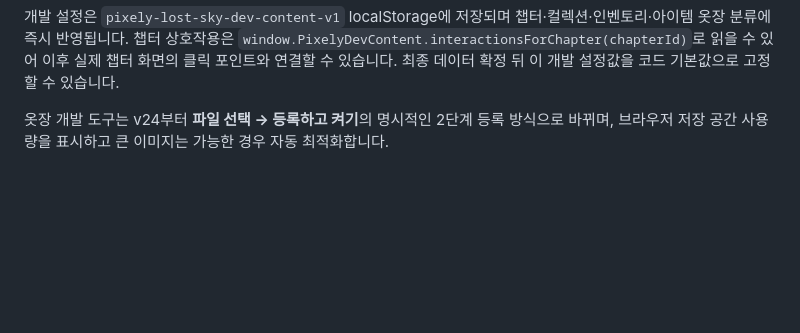
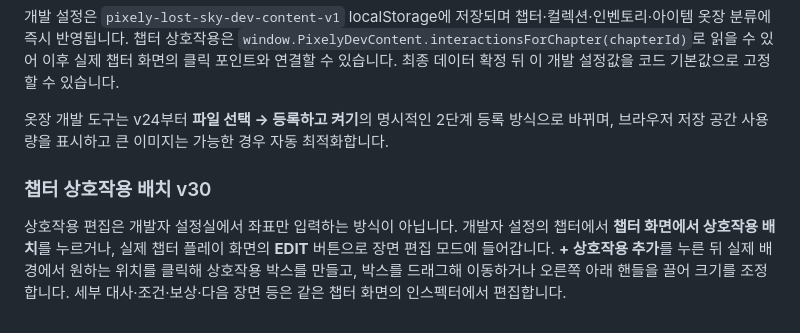
Before and after one commit to hiyena0502-dotcom/fanmade_pixely, a Markdown page: README.md, the part around the change. Rendered like a GitHub page; blank space fills up the shorter version.

Commit message:
Document in-scene chapter interaction editing

```diff
--- a/README.md
+++ b/README.md
@@ -62,3 +62,8 @@
 개발 설정은 `pixely-lost-sky-dev-content-v1` localStorage에 저장되며 챕터·컬렉션·인벤토리·아이템 옷장 분류에 즉시 반영됩니다. 챕터 상호작용은 `window.PixelyDevContent.interactionsForChapter(chapterId)`로 읽을 수 있어 이후 실제 챕터 화면의 클릭 포인트와 연결할 수 있습니다. 최종 데이터 확정 뒤 이 개발 설정값을 코드 기본값으로 고정할 수 있습니다.
 
 옷장 개발 도구는 v24부터 **파일 선택 → 등록하고 켜기**의 명시적인 2단계 등록 방식으로 바뀌며, 브라우저 저장 공간 사용량을 표시하고 큰 이미지는 가능한 경우 자동 최적화합니다.
+
+
+### 챕터 상호작용 배치 v30
+
+상호작용 편집은 개발자 설정실에서 좌표만 입력하는 방식이 아닙니다. 개발자 설정의 챕터에서 **챕터 화면에서 상호작용 배치**를 누르거나, 실제 챕터 플레이 화면의 **EDIT** 버튼으로 장면 편집 모드에 들어갑니다. **+ 상호작용 추가**를 누른 뒤 실제 배경에서 원하는 위치를 클릭해 상호작용 박스를 만들고, 박스를 드래그해 이동하거나 오른쪽 아래 핸들을 끌어 크기를 조정합니다. 세부 대사·조건·보상·다음 장면 등은 같은 챕터 화면의 인스펙터에서 편집합니다.
```
